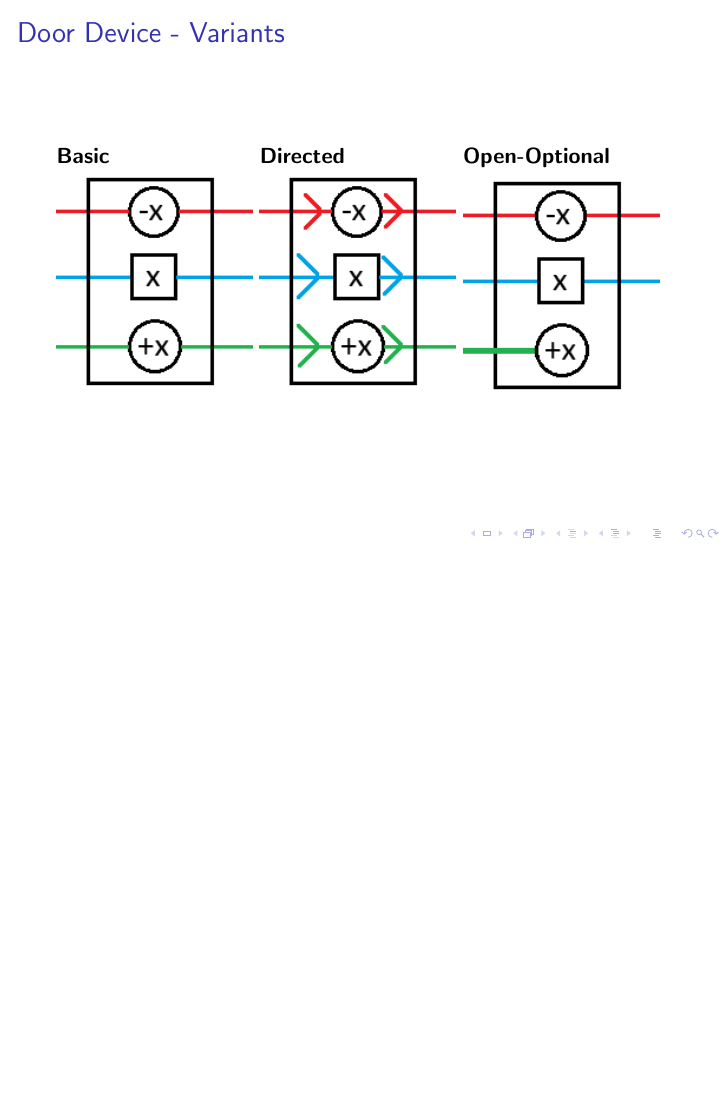
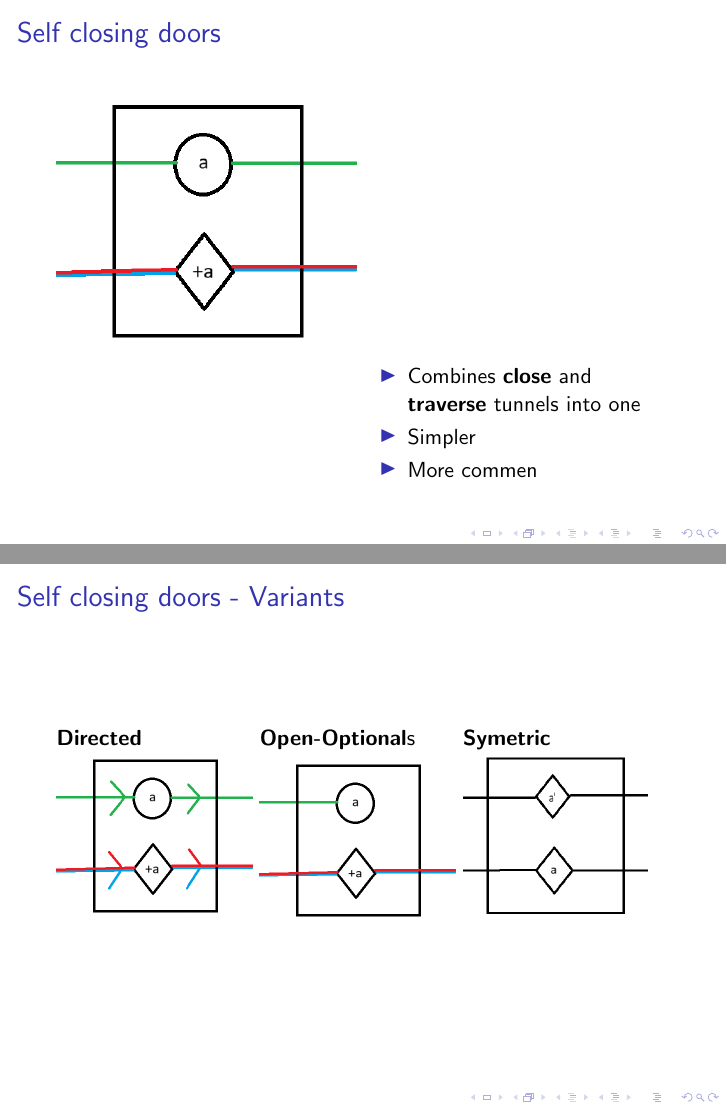
Before and after one commit to D4rkr34lm/Seminar_FUN_with_Complexity, LaTeX slides (Vortrag/Vortrag.tex): page 11 of 11 before the commit and pages 12 and 13 of 13 after it, the two joined at a grey line, the shorter picture padded with empty space. Compiled offline with pdfLaTeX.

Commit message:
Added modified and self closing doorss

```diff
--- a/Vortrag/Vortrag.tex
+++ b/Vortrag/Vortrag.tex
@@ -134,4 +134,39 @@
   \end{minipage}
 
 \end{frame}
+
+%10
+\begin{frame}
+  \frametitle{Self closing doors}
+  \begin{minipage}[t]{0.49\textwidth}
+    \includegraphics[width=1\textwidth]{res/SelfClosingDoor.png}
+  \end{minipage}
+  \begin{minipage}[t]{0.49\textwidth}
+    \begin{itemize}
+      \item Combines \textbf{close} and \textbf{traverse} tunnels into one
+      \item Simpler
+      \item More commen
+    \end{itemize}
+  \end{minipage}
+\end{frame}
+
+%11
+\begin{frame}
+  \frametitle{Self closing doors - Variants}
+
+  \begin{minipage}[t]{0.32\textwidth}
+    \textbf{Directed}
+    \includegraphics[width=1\textwidth]{res/SelfClosingDoorDirected.png}
+  \end{minipage}
+  \begin{minipage}[t]{0.32\textwidth}
+    \textbf{Open-Optional}s
+    \includegraphics[width=1\textwidth]{res/SelfClosingDoorOpenOptional.png}
+  \end{minipage}
+  \begin{minipage}[t]{0.232\textwidth}
+    \textbf{Symetric}
+    % TODO one door should be always open
+    \includegraphics[width=1.3\textwidth]{res/SelfClosingSymetricDoor.png}
+  \end{minipage}
+
+\end{frame}
 \end{document}
```
Also changed, not shown: Vortrag/Vortrag.pdf, Vortrag/res/SelfClosingDoor.png (added), Vortrag/res/SelfClosingDoorDirected.png (added), Vortrag/res/SelfClosingDoorOpenOptional.png (added), Vortrag/res/SelfClosingSymetricDoor.png (added).
